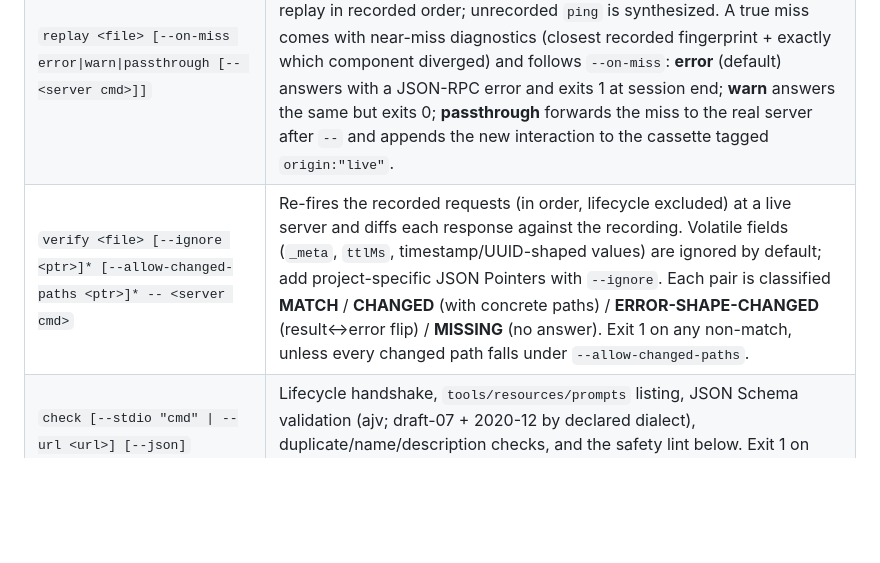
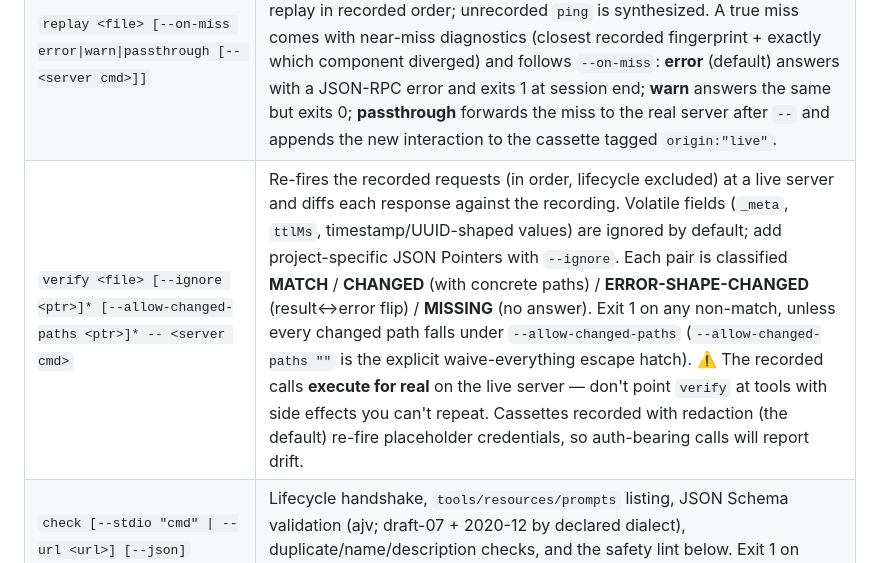
Before and after one commit to ivermin1123/mcp-cassette, a Markdown page: README.md, the part around the change. GitHub-like rendering; blank space fills up the shorter version.

Commit message:
docs: warn that verify executes recorded calls for real

```diff
--- a/README.md
+++ b/README.md
@@ -152,7 +152,7 @@ Prefer plain commands? They are the same gate:
 |---|---|
 | `record -o <file> [--no-redact] [--mode once\|all] -- <server cmd>` | Transparent stdio proxy; captures every JSON-RPC frame (both directions) into an open JSONL cassette. Bytes are forwarded verbatim — recording is invisible to both sides. Secrets are [redacted](#secrets-redaction) before they hit the file. `--mode once` (default) refuses to overwrite an existing cassette; `--mode all` always re-records. |
 | `replay <file> [--on-miss error\|warn\|passthrough [-- <server cmd>]]` | Serves the cassette as a stdio MCP server. Requests are matched by method + arguments (volatile `_meta` ignored); repeated identical calls replay in recorded order; unrecorded `ping` is synthesized. A true miss comes with near-miss diagnostics (closest recorded fingerprint + exactly which component diverged) and follows `--on-miss`: **error** (default) answers with a JSON-RPC error and exits 1 at session end; **warn** answers the same but exits 0; **passthrough** forwards the miss to the real server after `--` and appends the new interaction to the cassette tagged `origin:"live"`. |
-| `verify <file> [--ignore <ptr>]* [--allow-changed-paths <ptr>]* -- <server cmd>` | Re-fires the recorded requests (in order, lifecycle excluded) at a live server and diffs each response against the recording. Volatile fields (`_meta`, `ttlMs`, timestamp/UUID-shaped values) are ignored by default; add project-specific JSON Pointers with `--ignore`. Each pair is classified **MATCH** / **CHANGED** (with concrete paths) / **ERROR-SHAPE-CHANGED** (result↔error flip) / **MISSING** (no answer). Exit 1 on any non-match, unless every changed path falls under `--allow-changed-paths`. |
+| `verify <file> [--ignore <ptr>]* [--allow-changed-paths <ptr>]* -- <server cmd>` | Re-fires the recorded requests (in order, lifecycle excluded) at a live server and diffs each response against the recording. Volatile fields (`_meta`, `ttlMs`, timestamp/UUID-shaped values) are ignored by default; add project-specific JSON Pointers with `--ignore`. Each pair is classified **MATCH** / **CHANGED** (with concrete paths) / **ERROR-SHAPE-CHANGED** (result↔error flip) / **MISSING** (no answer). Exit 1 on any non-match, unless every changed path falls under `--allow-changed-paths` (`--allow-changed-paths ""` is the explicit waive-everything escape hatch). ⚠️ The recorded calls **execute for real** on the live server — don't point `verify` at tools with side effects you can't repeat. Cassettes recorded with redaction (the default) re-fire placeholder credentials, so auth-bearing calls will report drift. |
 | `check [--stdio "cmd" \| --url <url>] [--json]` | Lifecycle handshake, `tools/resources/prompts` listing, JSON Schema validation (ajv; draft-07 + 2020-12 by declared dialect), duplicate/name/description checks, and the safety lint below. Exit 1 on errors. |
 | `snapshot [--check] [--update] [--fail-on tier] [--json] [-f file]` | Canonical contract snapshot (tools + schemas + annotations). `--check` classifies drift into four tiers (below) and exits 1 at `--fail-on` (default `breaking`). `--json` emits the whole diff, rule IDs included, for tooling. |
 | `redact <cassette> -o <out> \| --scan` | Redact an existing cassette, or audit one in place. `--scan` writes nothing and exits 1 if it finds anything. |
```
